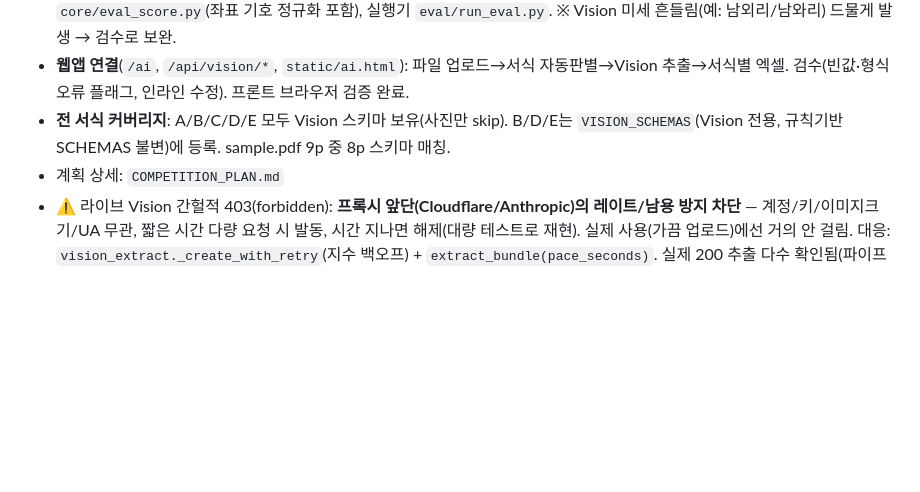
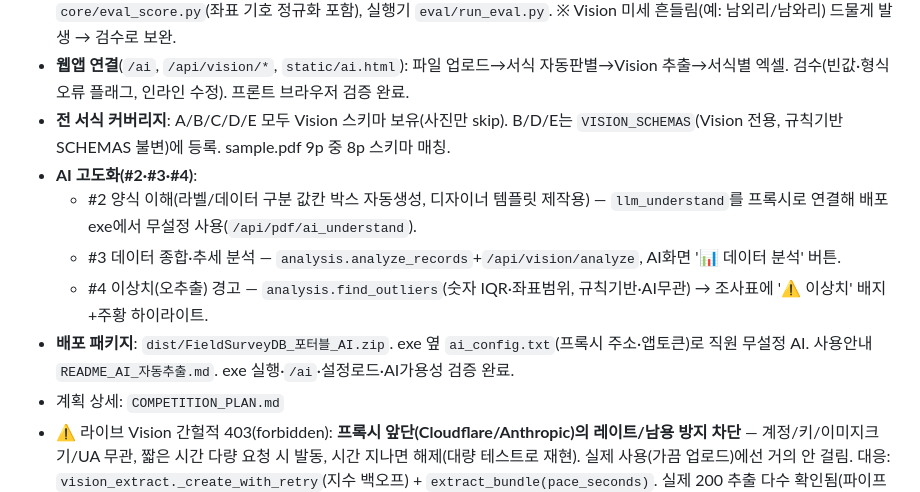
Before and after one commit to circloser/fieldsurveyauto, a Markdown page: field-survey-db/PROGRESS.md, the part around the change. Drawn GitHub-style; blank space fills up the shorter version.

Commit message:
PROGRESS 갱신 — AI 고도화(#2·#3·#4) + 배포 패키지 반영
Co-Authored-By: Claude Opus 4.8 <noreply@anthropic.com>

```diff
--- a/field-survey-db/PROGRESS.md
+++ b/field-survey-db/PROGRESS.md
@@ -51,6 +51,11 @@ hwpx·PDF를 **모두 PDF로 통일**해 위치 기반으로 처리. 화면은 *
 - **정확도 평가**(`eval/`): 검증 골드 8건(A 6 + C 2, 2명·3명·보철거·다중서식 번들) = **100% (190/190)**. 채점 코어 `core/eval_score.py`(좌표 기호 정규화 포함), 실행기 `eval/run_eval.py`. ※ Vision 미세 흔들림(예: 남외리/남와리) 드물게 발생 → 검수로 보완.
 - **웹앱 연결**(`/ai`, `/api/vision/*`, `static/ai.html`): 파일 업로드→서식 자동판별→Vision 추출→서식별 엑셀. 검수(빈값·형식오류 플래그, 인라인 수정). 프론트 브라우저 검증 완료.
 - **전 서식 커버리지**: A/B/C/D/E 모두 Vision 스키마 보유(사진만 skip). B/D/E는 `VISION_SCHEMAS`(Vision 전용, 규칙기반 SCHEMAS 불변)에 등록. sample.pdf 9p 중 8p 스키마 매칭.
+- **AI 고도화(#2·#3·#4)**:
+  - #2 양식 이해(라벨/데이터 구분 값칸 박스 자동생성, 디자이너 템플릿 제작용) — `llm_understand`를 프록시로 연결해 배포 exe에서 무설정 사용(`/api/pdf/ai_understand`).
+  - #3 데이터 종합·추세 분석 — `analysis.analyze_records`+`/api/vision/analyze`, AI화면 '📊 데이터 분석' 버튼.
+  - #4 이상치(오추출) 경고 — `analysis.find_outliers`(숫자 IQR·좌표범위, 규칙기반·AI무관) → 조사표에 '⚠️ 이상치' 배지+주황 하이라이트.
+- **배포 패키지**: `dist/FieldSurveyDB_포터블_AI.zip`. exe 옆 `ai_config.txt`(프록시 주소·앱토큰)로 직원 무설정 AI. 사용안내 `README_AI_자동추출.md`. exe 실행·`/ai`·설정로드·AI가용성 검증 완료.
 - 계획 상세: `COMPETITION_PLAN.md`
 - ⚠️ 라이브 Vision 간헐적 403(forbidden): **프록시 앞단(Cloudflare/Anthropic)의 레이트/남용 방지 차단** — 계정/키/이미지크기/UA 무관, 짧은 시간 다량 요청 시 발동, 시간 지나면 해제(대량 테스트로 재현). 실제 사용(가끔 업로드)에선 거의 안 걸림. 대응: `vision_extract._create_with_retry`(지수 백오프) + `extract_bundle(pace_seconds)`. 실제 200 추출 다수 확인됨(파이프라인 정상). B/D/E·범용 라이브 최종검증은 가드 식은 뒤 1회 패스로.
 - 다음: 골드셋 확장(스캔·제목변형·C/D/E) → 하이브리드(규칙 교차검증) → E 형태별물리·수리 상세
```
